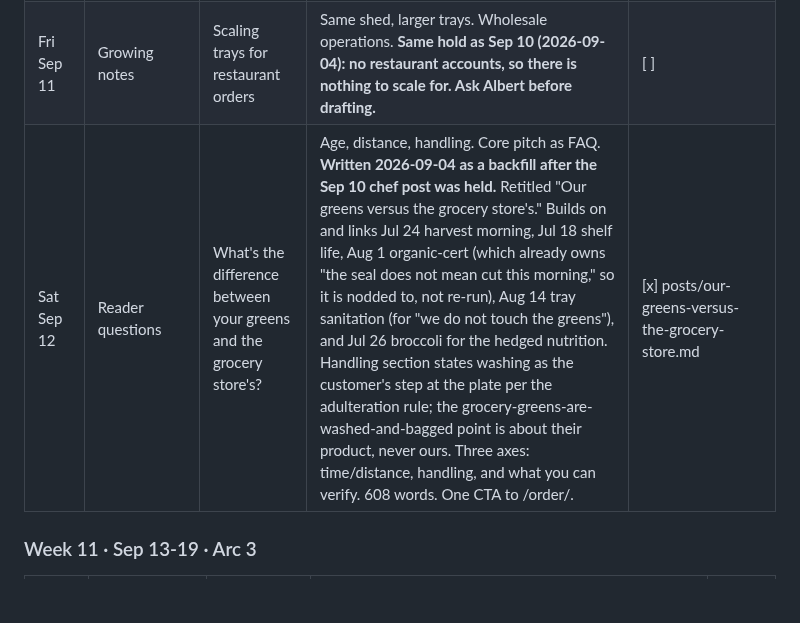
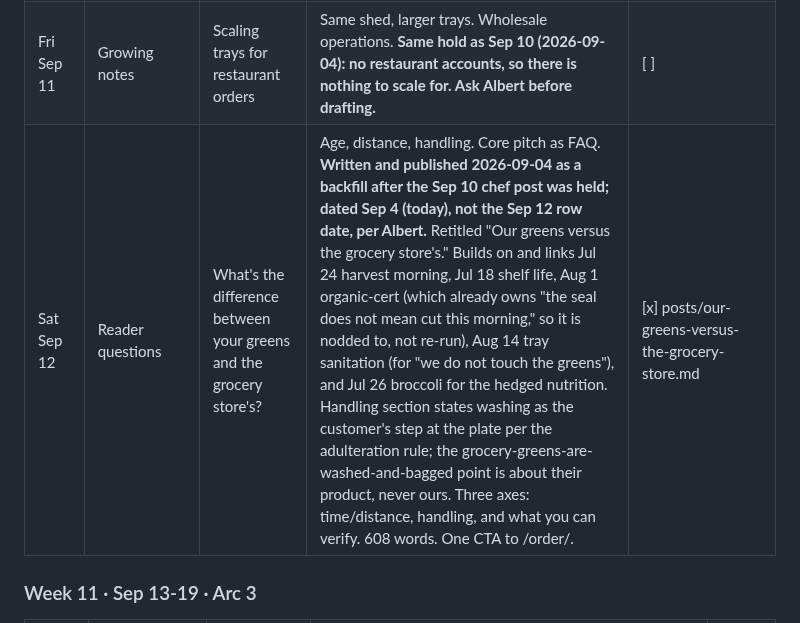
Before and after one commit to Volkman-Farm/volkman-farm.github.io, a Markdown page: CONTENT-PLAN.md, the part around the change. Drawn GitHub-style; blank space fills up the shorter version.

Commit message:
fix(blog): date our-greens-versus-the-grocery-store to Sep 4

```diff
--- a/CONTENT-PLAN.md
+++ b/CONTENT-PLAN.md
@@ -366,7 +366,7 @@ file back into `posts/`.
 | Wed Sep 9 | Permaculture | Chop and drop | Turning cover crops into mulch in place. **This is the post the Aug 25 check-in promised in print** ("what happens to all of it eventually is its own post, and it is coming in September"), so it opens by paying that off. Technique first, then what you throw away by hauling: mulch now, a slow feed, and root dieback under legumes. Our own run is the sunn hemp chopped to eighteen inches about two months in and left lying, then the Jul 30 mow and the Aug 1 broadcast over residue. **Per-acre figure deliberately not published; the pass is written as the bag we had and close enough, never as label-rate and never as a mistake. No hunting implication.** Ends by refusing to invent a cut date for the current stand. 944 words. | [x] posts/chop-and-drop.md |
 | Thu Sep 10 | On the route | The chefs on the route | Wholesale side of the farm. Link /restaurants/. **Held on 2026-09-04: Albert is not working with any chefs currently.** The Nazca Lines has churned and there are zero restaurant accounts, so a "chefs on the route" post would either invent a wholesale customer base (against the 2026-08-13 correction) or announce the account leaving (which is only done when Albert asks, and he asked to keep Nazca out). Do not write until there is a real wholesale relationship to write from, or Albert wants a pure design-only offer post. Ask before drafting. | [ ] |
 | Fri Sep 11 | Growing notes | Scaling trays for restaurant orders | Same shed, larger trays. Wholesale operations. **Same hold as Sep 10 (2026-09-04): no restaurant accounts, so there is nothing to scale for. Ask Albert before drafting.** | [ ] |
-| Sat Sep 12 | Reader questions | What's the difference between your greens and the grocery store's? | Age, distance, handling. Core pitch as FAQ. **Written 2026-09-04 as a backfill after the Sep 10 chef post was held.** Retitled "Our greens versus the grocery store's." Builds on and links Jul 24 harvest morning, Jul 18 shelf life, Aug 1 organic-cert (which already owns "the seal does not mean cut this morning," so it is nodded to, not re-run), Aug 14 tray sanitation (for "we do not touch the greens"), and Jul 26 broccoli for the hedged nutrition. Handling section states washing as the customer's step at the plate per the adulteration rule; the grocery-greens-are-washed-and-bagged point is about their product, never ours. Three axes: time/distance, handling, and what you can verify. 608 words. One CTA to /order/. | [x] posts/our-greens-versus-the-grocery-store.md |
+| Sat Sep 12 | Reader questions | What's the difference between your greens and the grocery store's? | Age, distance, handling. Core pitch as FAQ. **Written and published 2026-09-04 as a backfill after the Sep 10 chef post was held; dated Sep 4 (today), not the Sep 12 row date, per Albert.** Retitled "Our greens versus the grocery store's." Builds on and links Jul 24 harvest morning, Jul 18 shelf life, Aug 1 organic-cert (which already owns "the seal does not mean cut this morning," so it is nodded to, not re-run), Aug 14 tray sanitation (for "we do not touch the greens"), and Jul 26 broccoli for the hedged nutrition. Handling section states washing as the customer's step at the plate per the adulteration rule; the grocery-greens-are-washed-and-bagged point is about their product, never ours. Three axes: time/distance, handling, and what you can verify. 608 words. One CTA to /order/. | [x] posts/our-greens-versus-the-grocery-store.md |
 
 ### Week 11 · Sep 13-19 · Arc 3
 
```
Also changed, not shown: posts/our-greens-versus-the-grocery-store.md (+1 -1 lines).
